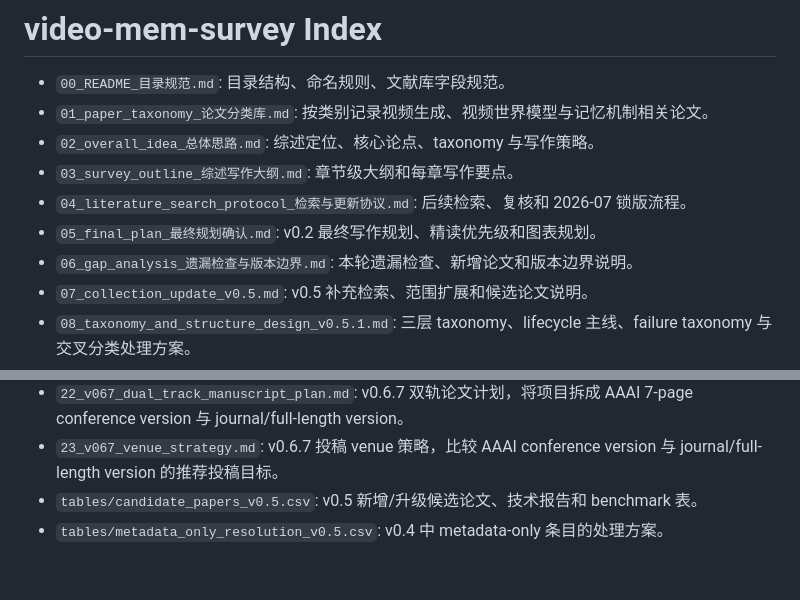
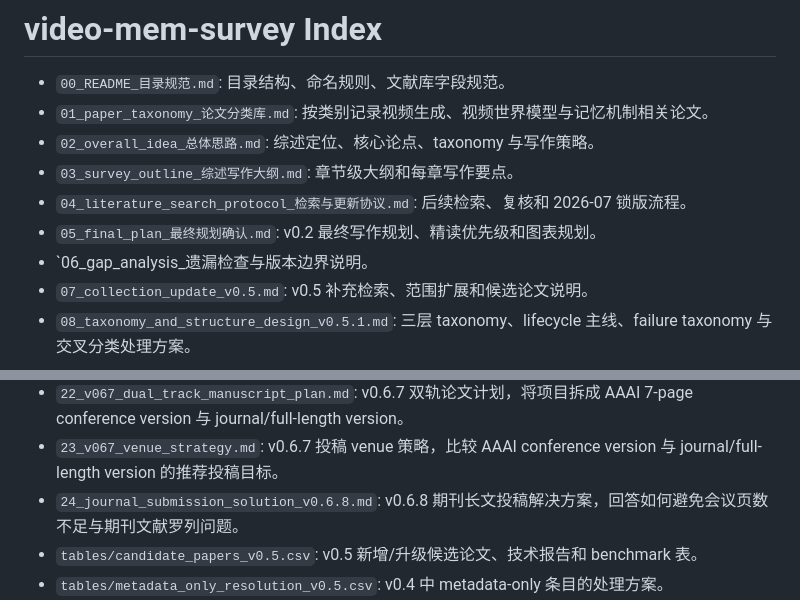
Before and after one commit to Anachronism-N/video-mem-survey, a Markdown page: INDEX.md, 2 parts joined by grey strips. Drawn GitHub-style; blank space fills up the shorter version.

Commit message:
Update index with v0.6.8 journal solution

```diff
--- a/INDEX.md
+++ b/INDEX.md
@@ -6,7 +6,7 @@
 - `03_survey_outline_综述写作大纲.md`: 章节级大纲和每章写作要点。
 - `04_literature_search_protocol_检索与更新协议.md`: 后续检索、复核和 2026-07 锁版流程。
 - `05_final_plan_最终规划确认.md`: v0.2 最终写作规划、精读优先级和图表规划。
-- `06_gap_analysis_遗漏检查与版本边界.md`: 本轮遗漏检查、新增论文和版本边界说明。
+- `06_gap_analysis_遗漏检查与版本边界说明。
 - `07_collection_update_v0.5.md`: v0.5 补充检索、范围扩展和候选论文说明。
 - `08_taxonomy_and_structure_design_v0.5.1.md`: 三层 taxonomy、lifecycle 主线、failure taxonomy 与交叉分类处理方案。
 - `09_hybrid_taxonomy_and_grading_v0.5.2.md`: 技术路线 × lifecycle 的混合分类方案，解决纯 lifecycle 分类缺少技术路线感的问题。
@@ -24,6 +24,7 @@
 - `21_v066_aaai_budget_figures_and_route_deepening.md`: v0.6.6 AAAI 页数预算、图像使用策略、是否引用原论文图、以及各技术路线深度强化计划。
 - `22_v067_dual_track_manuscript_plan.md`: v0.6.7 双轨论文计划，将项目拆成 AAAI 7-page conference version 与 journal/full-length version。
 - `23_v067_venue_strategy.md`: v0.6.7 投稿 venue 策略，比较 AAAI conference version 与 journal/full-length version 的推荐投稿目标。
+- `24_journal_submission_solution_v0.6.8.md`: v0.6.8 期刊长文投稿解决方案，回答如何避免会议页数不足与期刊文献罗列问题。
 - `tables/candidate_papers_v0.5.csv`: v0.5 新增/升级候选论文、技术报告和 benchmark 表。
 - `tables/metadata_only_resolution_v0.5.csv`: v0.4 中 metadata-only 条目的处理方案。
 - `tables/paper_primary_location_v0.5.1.csv`: 主线/支撑/背景/边界论文的 primary discussion location 分类表。
```
